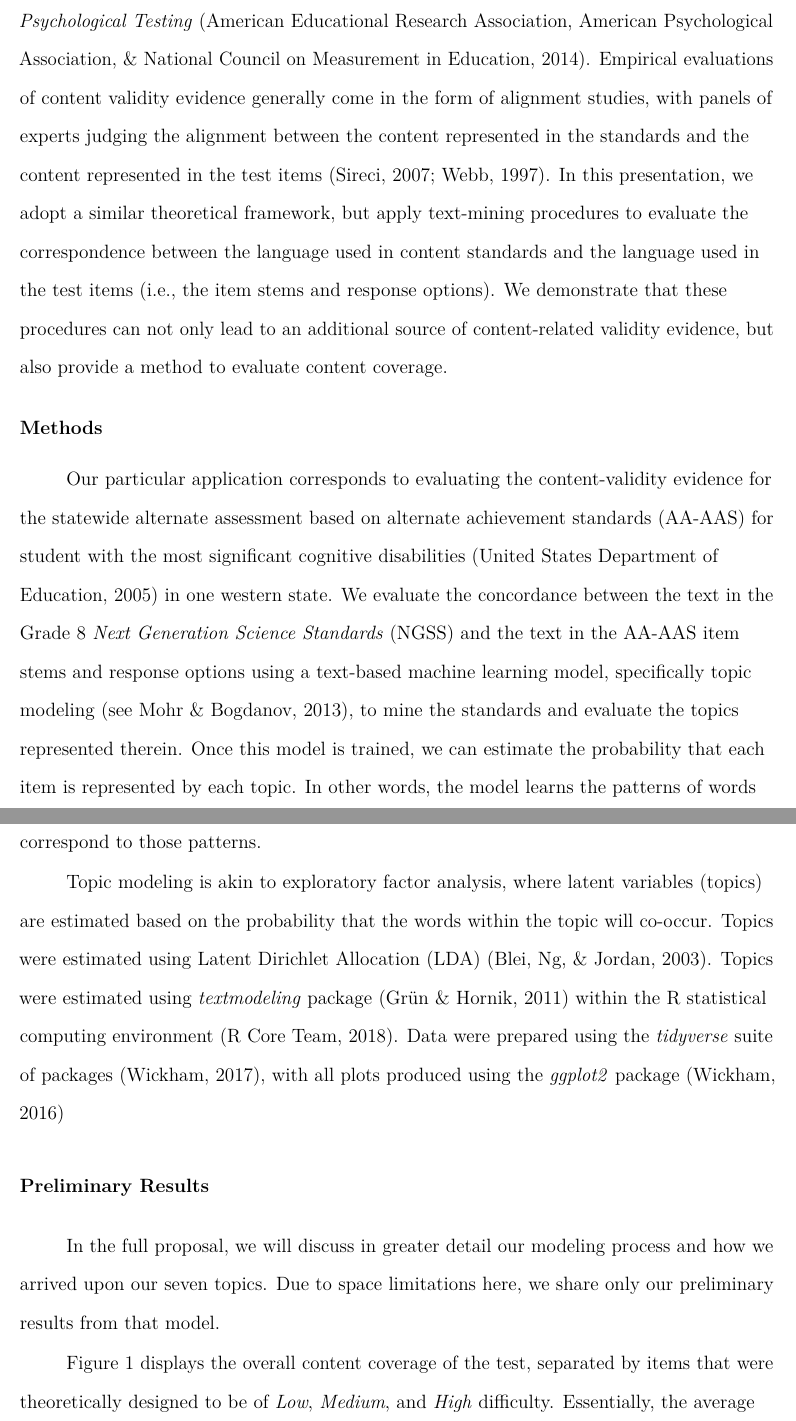
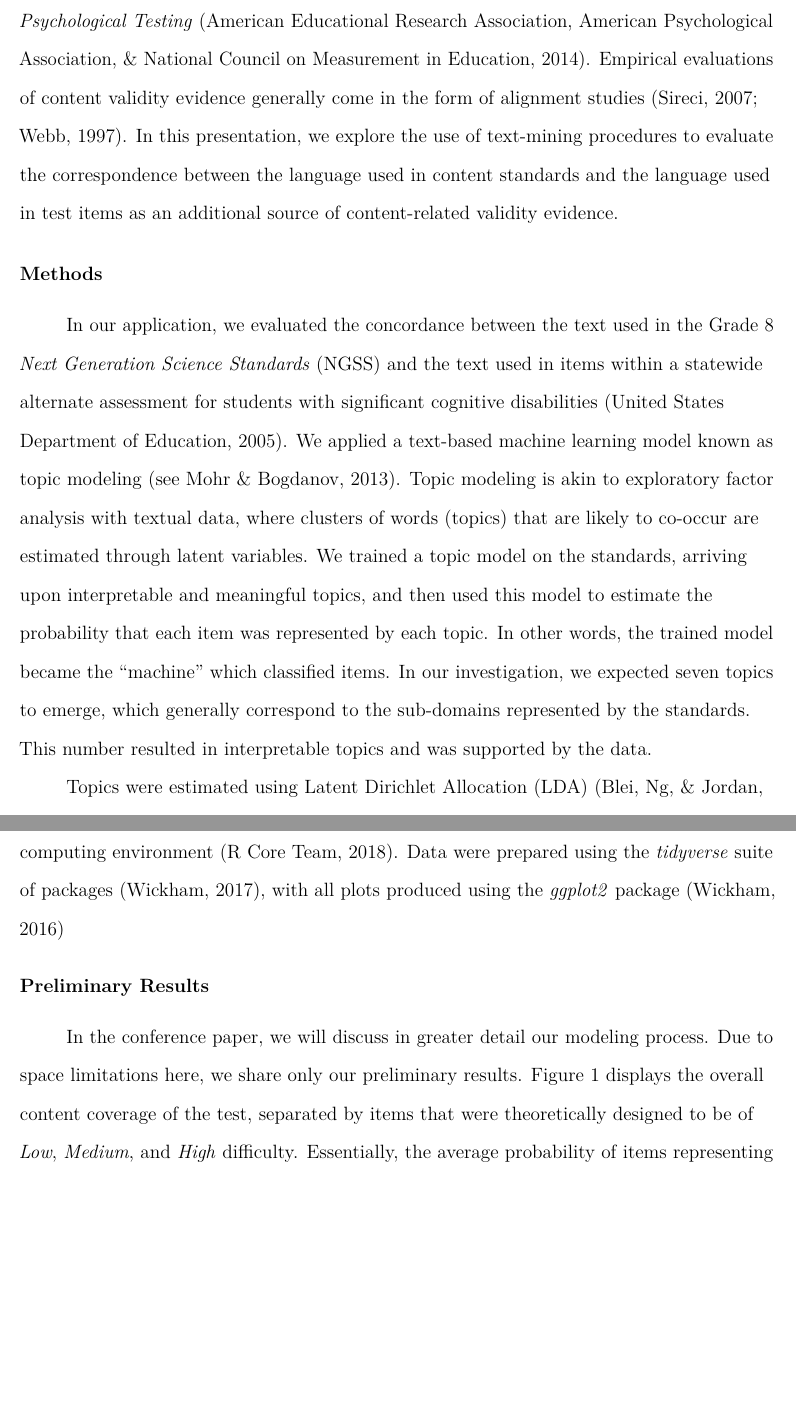
Before and after one commit to datalorax/text-analysis-content-validity, an R Markdown document (ncme19_800Words.Rmd): two parts of pages 3 and 4 of 9, joined at a grey line, cut so that both start at the same text, the shorter picture padded with empty space. The pictures show the output file ncme19_800Words.pdf that the author committed with the source.

Commit message:
Final version for NCME

````diff
--- a/ncme19_800Words.Rmd
+++ b/ncme19_800Words.Rmd
@@ -52,15 +52,11 @@ evaluative judgment" [@messick95, p. 741] of the validity of test scores for a
 given use, and is one of the five major sources of validity evidence
 outlined by the *Standards for Educational and Psychological Testing*
 [@standards14]. Empirical evaluations of content validity evidence generally
-come in the form of alignment studies, with panels
-of experts judging the alignment between the content represented in the
-standards and the content represented in the test items [@sireci07; @webb97].
-In this presentation, we adopt a similar theoretical framework, but apply
-text-mining procedures to evaluate the correspondence between the language used
-in content standards and the language used in the test items (i.e., the item
-stems and response options). We demonstrate that these procedures can not
-only lead to an additional source of content-related validity evidence, but
-also provide a method to evaluate content coverage.
+come in the form of alignment studies [@sireci07; @webb97].
+In this presentation, we explore the use of text-mining procedures to evaluate
+the correspondence between the language used in content standards and the
+language used in test items as an additional source of content-related validity
+evidence.
 
 <!--
 Archiving B-Rock's stuff because I like it and might want to integrate it back
@@ -69,23 +65,23 @@ into the text above.
   The alignment of test items to content standards is critical to content validity. Generally, alignment studies are used to determine content validity for standards-based assessments.  Alignment studies are difficult to execute and design, even under ideal conditions, and present researchers with potential sources of error. The chosen methodology, number of participants, professional judgments, consensus through discussion or averaged by ratings, costs associated with travel, and time are elements for consideration. Text mining may be an additional source of content validity, used to match content standards to items for standards-based assessments.  -->
 
 ## Methods
-Our particular application corresponds to evaluating the content-validity
-evidence for the statewide alternate assessment based on alternate achievement
-standards (AA-AAS) for student with the most significant cognitive
-disabilities [@usdoe05] in one western state. We evaluate the concordance
-between the text in the Grade 8 *Next Generation Science Standards* (NGSS) and
-the text in the AA-AAS item stems and response options using a
-text-based machine learning model, specifically topic modeling
-[see @mohr13], to mine the standards and evaluate the topics represented therein.
-Once this model is trained, we can estimate the probability that each item is represented by
-each topic. In other words, the model learns the patterns of words from the
-standards, and we can then evaluate whether the words used in the items
-correspond to those patterns.
+In our  application, we evaluated the concordance
+between the text used in the Grade 8 *Next Generation Science Standards* (NGSS)
+and the text used in items within a statewide alternate assessment for students
+with significant cognitive disabilities [@usdoe05]. We applied a
+text-based machine learning model known as topic modeling
+[see @mohr13]. Topic modeling is akin to exploratory factor analysis with
+textual data, where clusters of words (topics) that are likely to co-occur are
+estimated through latent variables. We trained a topic model on the
+standards, arriving upon interpretable and meaningful topics, and then used
+this model to estimate the probability that each item was represented by each
+topic. In other words, the trained model became the "machine" which classified
+items. In our investigation, we expected seven topics to emerge, which
+generally correspond to the sub-domains represented by the standards. This
+number resulted in interpretable topics and was supported by the data.
 
-Topic modeling is akin to exploratory factor analysis, where latent variables
-(topics) are estimated based on the probability that the words within the topic
-will co-occur. Topics were estimated using Latent Dirichlet Allocation (LDA)
-[@blei03]. Topics were estimated using *textmodeling* package [@grun11] within the
+Topics were estimated using Latent Dirichlet Allocation (LDA)
+[@blei03] with the *textmodeling* package [@grun11] within the
 R statistical computing environment [@r]. Data were prepared using the
 *tidyverse* suite of packages [@wickham17], with all plots produced using the
 *ggplot2* package [@wickham16]
@@ -191,10 +187,8 @@ probs <- posteriors$topics %>%
 ```
 
 ## Preliminary Results
-In the full proposal, we will discuss in greater detail our modeling process
-and how we arrived upon our seven topics. Due to space limitations here, we
-share only our preliminary results from that model.
-
+In the conference paper, we will discuss in greater detail our modeling
+process. Due to space limitations here, we share only our preliminary results.
 Figure 1 displays the overall content coverage of the test, separated by items
 that were theoretically designed to be of *Low*, *Medium*, and *High*
 difficulty. Essentially, the average probability of items representing each of
````
Also changed, not shown: ncme19_800Words.pdf, ncme19_800Words_files/figure-latex/unnamed-chunk-1-1.pdf, ncme19_800Words_files/figure-latex/unnamed-chunk-1-1.png, ncme19_800Words_files/figure-latex/unnamed-chunk-2-1.pdf, ncme19_800Words_files/figure-latex/unnamed-chunk-2-1.png, ncme19_800Words.Rmd (60 more changed lines).
